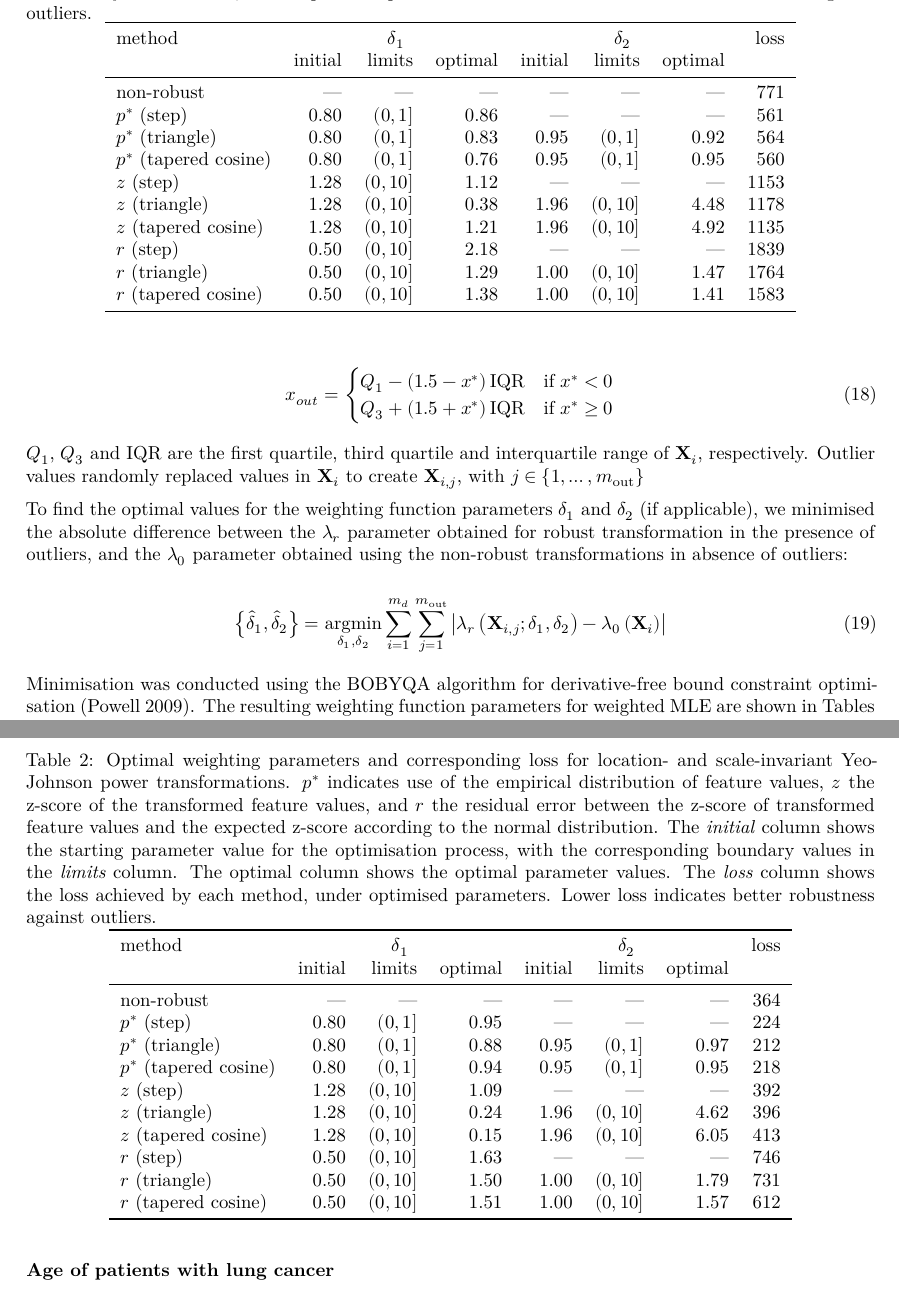
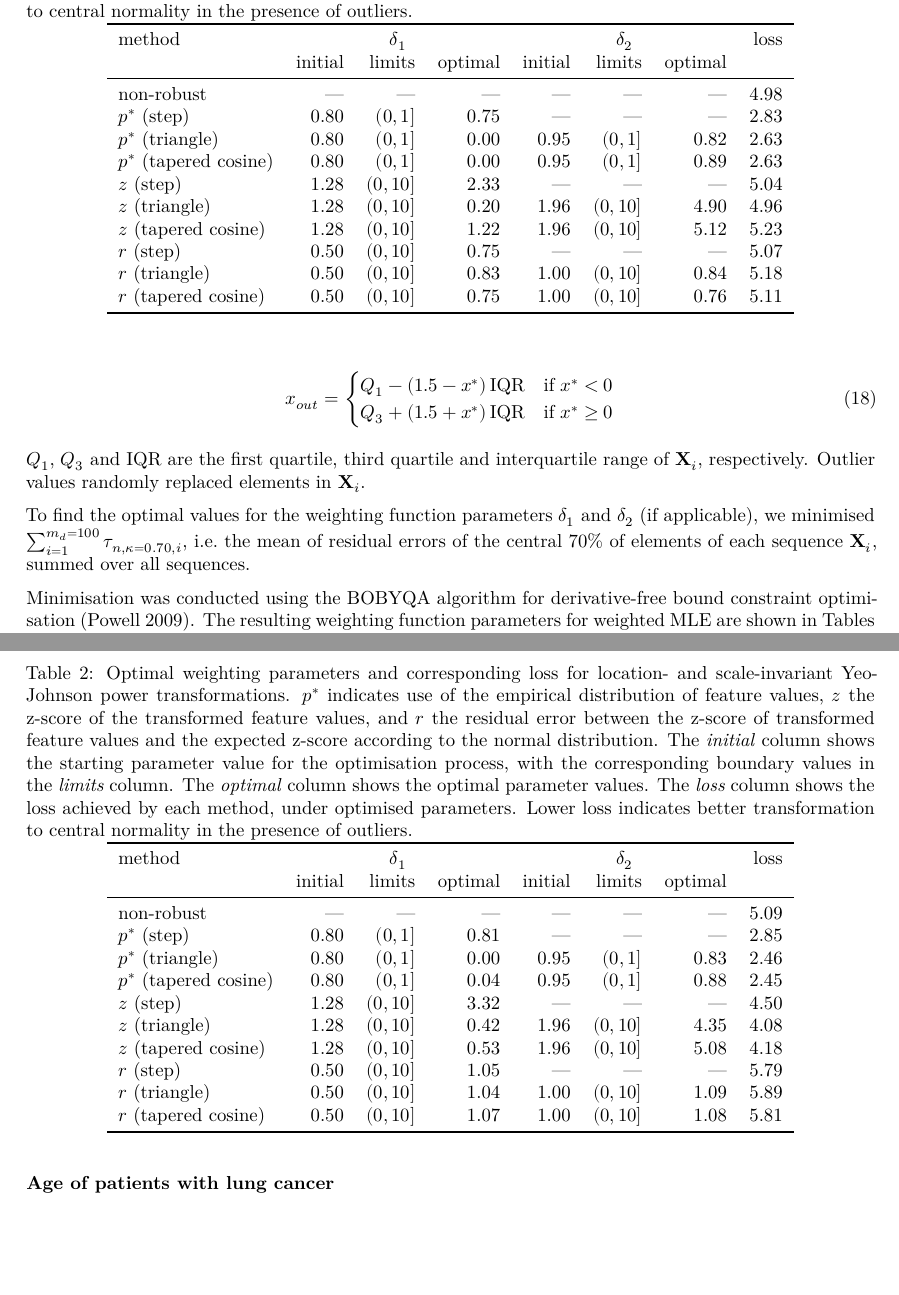
Before and after one commit to oncoray/power.transform, an R Markdown document (manuscript_rmarkdown/manuscript.Rmd): two parts of pages 8 and 9 of 14, joined at a grey line, cut so that both start at the same text, the shorter picture padded with empty space. Rendered offline with R 4.5, knitr and Pandoc, then LaTeX, with nearby package versions; some code elsewhere in the file could not run offline.

Commit message:
Inserted new values.

````diff
--- a/manuscript_rmarkdown/manuscript.Rmd
+++ b/manuscript_rmarkdown/manuscript.Rmd
@@ -681,3 +686,4 @@ usethis::use_data(
+Lower loss indicates better transformation to central normality in the presence of outliers.}
 \label{tab:optimal-weighting-parameters-box-cox}
 \begin{tabular}{l r r r r r r r}
 
@@ -686,27 +692,32 @@ method & \multicolumn{3}{c}{$\delta_1$} & \multicolumn{3}{c}{$\delta_2$} & loss
 & initial & limits & optimal & initial & limits & optimal & \\
 
 \midrule
-non-robust               & ---  & ---       & ---  & ---  & ---       & ---  & 771 \\
-$p^{*}$ (step)           & 0.80 & $(0, 1]$  & 0.86 & ---  & ---       & ---  & 561 \\
-$p^{*}$ (triangle)       & 0.80 & $(0, 1]$  & 0.83 & 0.95 & $(0, 1]$  & 0.92 & 564 \\
-$p^{*}$ (tapered cosine) & 0.80 & $(0, 1]$  & 0.76 & 0.95 & $(0, 1]$  & 0.95 & 560 \\
-$z$ (step)               & 1.28 & $(0, 10]$ & 1.12 & ---  & ---       & ---  & 1153 \\
-$z$ (triangle)           & 1.28 & $(0, 10]$ & 0.38 & 1.96 & $(0, 10]$ & 4.48 & 1178 \\
-$z$ (tapered cosine)     & 1.28 & $(0, 10]$ & 1.21 & 1.96 & $(0, 10]$ & 4.92 & 1135 \\
-$r$ (step)               & 0.50 & $(0, 10]$ & 2.18 & ---  & ---       & ---  & 1839 \\
-$r$ (triangle)           & 0.50 & $(0, 10]$ & 1.29 & 1.00 & $(0, 10]$ & 1.47 & 1764 \\
-$r$ (tapered cosine)     & 0.50 & $(0, 10]$ & 1.38 & 1.00 & $(0, 10]$ & 1.41 & 1583 \\
+non-robust               & ---  & ---       & ---  & ---  & ---       & ---  & 4.98 \\
+$p^{*}$ (step)           & 0.80 & $(0, 1]$  & 0.75 & ---  & ---       & ---  & 2.83 \\
+$p^{*}$ (triangle)       & 0.80 & $(0, 1]$  & 0.00 & 0.95 & $(0, 1]$  & 0.82 & 2.63 \\
+$p^{*}$ (tapered cosine) & 0.80 & $(0, 1]$  & 0.00 & 0.95 & $(0, 1]$  & 0.89 & 2.63 \\
+$z$ (step)               & 1.28 & $(0, 10]$ & 2.33 & ---  & ---       & ---  & 5.04 \\
+$z$ (triangle)           & 1.28 & $(0, 10]$ & 0.20 & 1.96 & $(0, 10]$ & 4.90 & 4.96 \\
+$z$ (tapered cosine)     & 1.28 & $(0, 10]$ & 1.22 & 1.96 & $(0, 10]$ & 5.12 & 5.23 \\
+$r$ (step)               & 0.50 & $(0, 10]$ & 0.75 & ---  & ---       & ---  & 5.07 \\
+$r$ (triangle)           & 0.50 & $(0, 10]$ & 0.83 & 1.00 & $(0, 10]$ & 0.84 & 5.18 \\
+$r$ (tapered cosine)     & 0.50 & $(0, 10]$ & 0.75 & 1.00 & $(0, 10]$ & 0.76 & 5.11 \\
 \bottomrule
 \end{tabular}
 \end{center}
 \end{table}
-```
 
 
-```{=latex}
+
 \begin{table}
 \begin{center}
-\caption{Optimal weighting parameters and corresponding loss for location- and scale-invariant Yeo-Johnson power transformations. $p^{*}$ indicates use of the empirical distribution of feature values, $z$ the z-score of the transformed feature values, and $r$ the residual error between the z-score of transformed feature values and the expected z-score according to the normal distribution. The \textit{initial} column shows the starting parameter value for the optimisation process, with the corresponding boundary values in the \textit{limits} column. The {optimal} column shows the optimal parameter values. The \textit{loss} column shows the loss achieved by each method, under optimised parameters. Lower loss indicates better robustness against outliers.}
+\caption{Optimal weighting parameters and corresponding loss for location- and scale-invariant Yeo-Johnson power transformations.
+$p^{*}$ indicates use of the empirical distribution of feature values, $z$ the z-score of the transformed feature values,
+and $r$ the residual error between the z-score of transformed feature values and the expected z-score according to the normal distribution.
+The \textit{initial} column shows the starting parameter value for the optimisation process, with the corresponding boundary values in the \textit{limits} column.
+The \textit{optimal} column shows the optimal parameter values.
+The \textit{loss} column shows the loss achieved by each method, under optimised parameters.
+Lower loss indicates better transformation to central normality in the presence of outliers.}
 \label{tab:optimal-weighting-parameters-yeo-johnson}
 \begin{tabular}{l r r r r r r r}
 
@@ -715,21 +726,20 @@ method & \multicolumn{3}{c}{$\delta_1$} & \multicolumn{3}{c}{$\delta_2$} & loss
 & initial & limits & optimal & initial & limits & optimal & \\
 
 \midrule
-non-robust               & ---  & ---       & ---  & ---  & ---       & ---  & 364 \\
-$p^{*}$ (step)           & 0.80 & $(0, 1]$  & 0.95 & ---  & ---       & ---  & 224 \\
-$p^{*}$ (triangle)       & 0.80 & $(0, 1]$  & 0.88 & 0.95 & $(0, 1]$  & 0.97 & 212 \\
-$p^{*}$ (tapered cosine) & 0.80 & $(0, 1]$  & 0.94 & 0.95 & $(0, 1]$  & 0.95 & 218 \\
-$z$ (step)               & 1.28 & $(0, 10]$ & 1.09 & ---  & ---       & ---  & 392 \\
-$z$ (triangle)           & 1.28 & $(0, 10]$ & 0.24 & 1.96 & $(0, 10]$ & 4.62 & 396 \\
-$z$ (tapered cosine)     & 1.28 & $(0, 10]$ & 0.15 & 1.96 & $(0, 10]$ & 6.05 & 413 \\
-$r$ (step)               & 0.50 & $(0, 10]$ & 1.63 & ---  & ---       & ---  & 746 \\
-$r$ (triangle)           & 0.50 & $(0, 10]$ & 1.50 & 1.00 & $(0, 10]$ & 1.79 & 731 \\
-$r$ (tapered cosine)     & 0.50 & $(0, 10]$ & 1.51 & 1.00 & $(0, 10]$ & 1.57 & 612 \\
+non-robust               & ---  & ---       & ---  & ---  & ---       & ---  & 5.09 \\
+$p^{*}$ (step)           & 0.80 & $(0, 1]$  & 0.81 & ---  & ---       & ---  & 2.85 \\
+$p^{*}$ (triangle)       & 0.80 & $(0, 1]$  & 0.00 & 0.95 & $(0, 1]$  & 0.83 & 2.46 \\
+$p^{*}$ (tapered cosine) & 0.80 & $(0, 1]$  & 0.04 & 0.95 & $(0, 1]$  & 0.88 & 2.45 \\
+$z$ (step)               & 1.28 & $(0, 10]$ & 3.32 & ---  & ---       & ---  & 4.50 \\
+$z$ (triangle)           & 1.28 & $(0, 10]$ & 0.42 & 1.96 & $(0, 10]$ & 4.35 & 4.08 \\
+$z$ (tapered cosine)     & 1.28 & $(0, 10]$ & 0.53 & 1.96 & $(0, 10]$ & 5.08 & 4.18 \\
+$r$ (step)               & 0.50 & $(0, 10]$ & 1.05 & ---  & ---       & ---  & 5.79 \\
+$r$ (triangle)           & 0.50 & $(0, 10]$ & 1.04 & 1.00 & $(0, 10]$ & 1.09 & 5.89 \\
+$r$ (tapered cosine)     & 0.50 & $(0, 10]$ & 1.07 & 1.00 & $(0, 10]$ & 1.08 & 5.81 \\
 \bottomrule
 \end{tabular}
 \end{center}
 \end{table}
-```
 
 
 ## Simulated data
````
Also changed, not shown: manuscript_rmarkdown/manuscript.Rmd (49 more changed lines).
